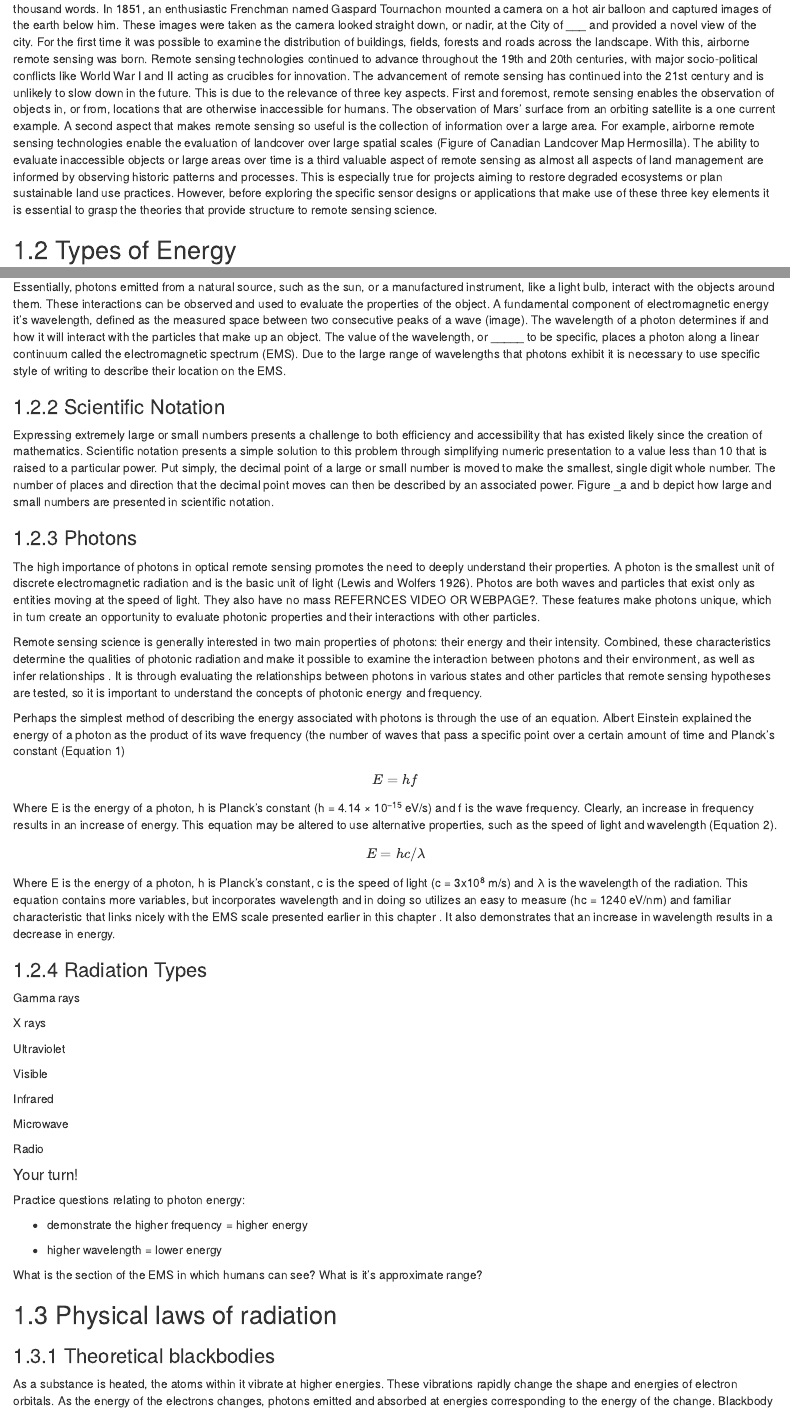
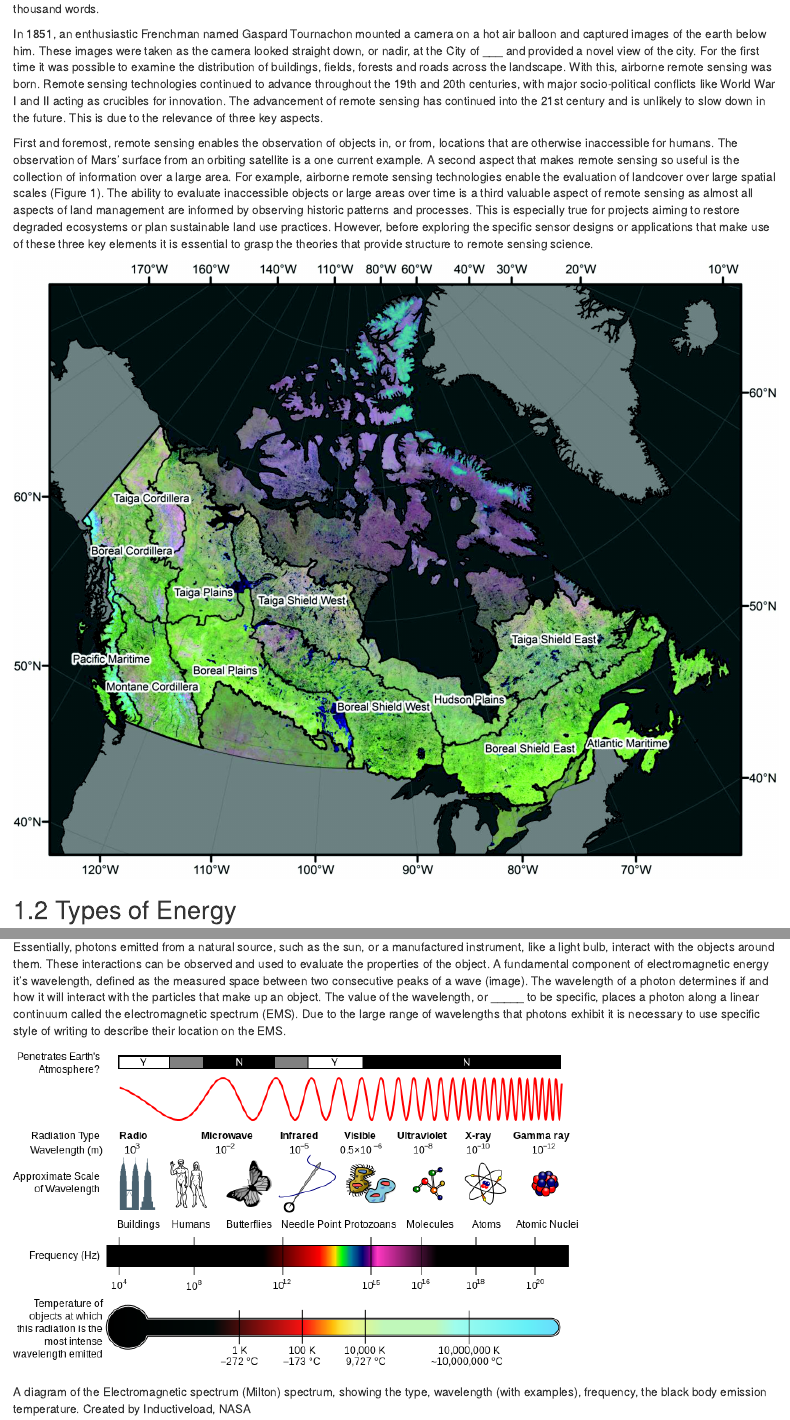
Before and after one commit to ubc-geomatics-textbook/geomatics-textbook, an R Markdown document (11-fundamentals-of-remote-sensing.Rmd): the page in a window 1100 px wide, from 610 px down, and a second part further down, joined at a grey line. Rendered offline with R 4.5, knitr and Pandoc, with nearby package versions; drawn as R Markdown's standard HTML page in place of the format the file asks for.

Commit message:
updates 11:26am 210707

```diff
--- a/11-fundamentals-of-remote-sensing.Rmd
+++ b/11-fundamentals-of-remote-sensing.Rmd
@@ -21,9 +21,15 @@ At some point in your life you may have wondered why the sky is blue. You may ha
 
 Radiation, Energy, Photons, Electromagnetic Spectrum, Wavelength, Resolution, Raster, Image, Pixel
 
-## What is remote sensing?  TEST!!!
+## What is remote sensing?
 
-Simply put, remote sensing is any method of gathering information about an object, or objects, without physical contact. Over the course of human history, a variety of remote sensing techniques have been used. In fact, one could argue that any organism capable of observing light, such as human sight, has a built in optical remote sensing system. Similar arguments could be made for other senses, such as smell or hearing, but we will focus on techniques that capture the properties of light. The first recorded use of optical remote sensing occurred \_\_\_\_ (Plato). Over the next few centuries a variety of photosensitive chemicals were discovered and, in \_\_\_\_, \_\_\_\_\_\_ established the technique recognized as photography. The ability to record specific objects within a scene proved enabled the preservation of information in a rapid and accessible medium. Eventually, photography became a prominent means of immortalizing everything from individual humans to exotic landscapes. After all, a picture says a thousand words. In 1851, an enthusiastic Frenchman named Gaspard Tournachon mounted a camera on a hot air balloon and captured images of the earth below him. These images were taken as the camera looked straight down, or nadir, at the City of \_\_\_ and provided a novel view of the city. For the first time it was possible to examine the distribution of buildings, fields, forests and roads across the landscape. With this, airborne remote sensing was born. Remote sensing technologies continued to advance throughout the 19th and 20th centuries, with major socio-political conflicts like World War I and II acting as crucibles for innovation. The advancement of remote sensing has continued into the 21st century and is unlikely to slow down in the future. This is due to the relevance of three key aspects. First and foremost, remote sensing enables the observation of objects in, or from, locations that are otherwise inaccessible for humans. The observation of Mars' surface from an orbiting satellite is a one current example. A second aspect that makes remote sensing so useful is the collection of information over a large area. For example, airborne remote sensing technologies enable the evaluation of landcover over large spatial scales (Figure of Canadian Landcover Map Hermosilla). The ability to evaluate inaccessible objects or large areas over time is a third valuable aspect of remote sensing as almost all aspects of land management are informed by observing historic patterns and processes. This is especially true for projects aiming to restore degraded ecosystems or plan sustainable land use practices. However, before exploring the specific sensor designs or applications that make use of these three key elements it is essential to grasp the theories that provide structure to remote sensing science.
+Simply put, remote sensing is any method of gathering information about an object, or objects, without physical contact. Over the course of human history, a variety of remote sensing techniques have been used. In fact, one could argue that any organism capable of observing light, such as human sight, has a built in optical remote sensing system. Similar arguments could be made for other senses, such as smell or hearing, but we will focus on techniques that capture the properties of light. The first recorded use of optical remote sensing occurred \_\_\_\_ (Plato). Over the next few centuries a variety of photosensitive chemicals were discovered and, in \_\_\_\_, \_\_\_\_\_\_ established the technique recognized as photography. The ability to record specific objects within a scene proved enabled the preservation of information in a rapid and accessible medium. Eventually, photography became a prominent means of immortalizing everything from individual humans to exotic landscapes. After all, a picture says a thousand words.
+
+In 1851, an enthusiastic Frenchman named Gaspard Tournachon mounted a camera on a hot air balloon and captured images of the earth below him. These images were taken as the camera looked straight down, or nadir, at the City of \_\_\_ and provided a novel view of the city. For the first time it was possible to examine the distribution of buildings, fields, forests and roads across the landscape. With this, airborne remote sensing was born. Remote sensing technologies continued to advance throughout the 19th and 20th centuries, with major socio-political conflicts like World War I and II acting as crucibles for innovation. The advancement of remote sensing has continued into the 21st century and is unlikely to slow down in the future. This is due to the relevance of three key aspects.
+
+First and foremost, remote sensing enables the observation of objects in, or from, locations that are otherwise inaccessible for humans. The observation of Mars' surface from an orbiting satellite is a one current example. A second aspect that makes remote sensing so useful is the collection of information over a large area. For example, airborne remote sensing technologies enable the evaluation of landcover over large spatial scales (Figure 1). The ability to evaluate inaccessible objects or large areas over time is a third valuable aspect of remote sensing as almost all aspects of land management are informed by observing historic patterns and processes. This is especially true for projects aiming to restore degraded ecosystems or plan sustainable land use practices. However, before exploring the specific sensor designs or applications that make use of these three key elements it is essential to grasp the theories that provide structure to remote sensing science.
+
+![](images/11-hermosilla-canada-landcover.png "Figure 1. False color (bands: SWIR, NIR, R) Landsat best-available-pixel (BAP) composite of Canada in 2010 overlaid with Canada's forest-dominated ecozones. Adapted from Hermosilla et al., 2018.")
 
 ## Types of Energy
 
@@ -35,6 +41,7 @@ Electromagnetic radiation (EMR) has proven useful in remote sensing and can be a
 
 Essentially, photons emitted from a natural source, such as the sun, or a manufactured instrument, like a light bulb, interact with the objects around them. These interactions can be observed and used to evaluate the properties of the object. A fundamental component of electromagnetic energy it's wavelength, defined as the measured space between two consecutive peaks of a wave (image). The wavelength of a photon determines if and how it will interact with the particles that make up an object. The value of the wavelength, or \_\_\_\_\_ to be specific, places a photon along a linear continuum called the electromagnetic spectrum (EMS). Due to the large range of wavelengths that photons exhibit it is necessary to use specific style of writing to describe their location on the EMS.
 
+![A diagram of the Electromagnetic spectrum (Milton) spectrum, showing the type, wavelength (with examples), frequency, the black body emission temperature. Created by Inductiveload, NASA](images/11-EM_Spectrum_Properties_edit.png "Figure 2.")
+
 ### Scientific Notation
 
-Expressing extremely large or small numbers presents a challenge to both efficiency and accessibility that has existed likely since the creation of mathematics. Scientific notation presents a simple solution to this problem through simplifying numeric presentation to a value less than 10 that is raised to a particular power. Put simply, the decimal point of a large or small number is moved to make the smallest, single digit whole number. The number of places and direction that the decimal point moves can then be described by an associated power. Figure \_a and b depict how large and small numbers are presented in scientific notation.
--- a/packages.bib
+++ b/packages.bib
@@ -10,9 +10,9 @@
 @Manual{R-bookdown,
   title = {bookdown: Authoring Books and Technical Documents with R Markdown},
   author = {Yihui Xie},
-  year = {2020},
-  note = {R package version 0.21},
-  url = {https://github.com/rstudio/bookdown},
+  year = {2021},
+  note = {R package version 0.22},
+  url = {https://CRAN.R-project.org/package=bookdown},
 }
 
 @Manual{R-htmlwidgets,
@@ -27,17 +27,8 @@
   title = {knitr: A General-Purpose Package for Dynamic Report Generation in R},
   author = {Yihui Xie},
   year = {2021},
-  note = {R package version 1.31},
+  note = {R package version 1.33},
   url = {https://yihui.org/knitr/},
-}
-
-@Manual{R-leaflet,
-  title = {leaflet: Create Interactive Web Maps with the JavaScript Leaflet
-Library},
-  author = {Joe Cheng and Bhaskar Karambelkar and Yihui Xie},
-  year = {2021},
-  note = {R package version 2.0.4.1},
-  url = {https://rstudio.github.io/leaflet/},
 }
 
 @Manual{R-miniUI,
@@ -48,44 +39,12 @@ Library},
   url = {https://CRAN.R-project.org/package=miniUI},
 }
 
-@Manual{R-raster,
-  title = {raster: Geographic Data Analysis and Modeling},
-  author = {Robert J. Hijmans},
-  year = {2020},
-  note = {R package version 3.4-5},
-  url = {https://rspatial.org/raster},
-}
-
-@Manual{R-RColorBrewer,
-  title = {RColorBrewer: ColorBrewer Palettes},
-  author = {Erich Neuwirth},
-  year = {2014},
-  note = {R package version 1.1-2},
-  url = {https://CRAN.R-project.org/package=RColorBrewer},
-}
-
-@Manual{R-rgdal,
-  title = {rgdal: Bindings for the Geospatial Data Abstraction Library},
-  author = {Roger Bivand and Tim Keitt and Barry Rowlingson},
-  year = {2021},
-  note = {R package version 1.5-23},
-  url = {https://CRAN.R-project.org/package=rgdal},
-}
-
 @Manual{R-rmarkdown,
   title = {rmarkdown: Dynamic Documents for R},
   author = {JJ Allaire and Yihui Xie and Jonathan McPherson and Javier Luraschi and Kevin Ushey and Aron Atkins and Hadley Wickham and Joe Cheng and Winston Chang and Richard Iannone},
   year = {2021},
-  note = {R package version 2.7},
+  note = {R package version 2.8},
   url = {https://CRAN.R-project.org/package=rmarkdown},
-}
-
-@Manual{R-sp,
-  title = {sp: Classes and Methods for Spatial Data},
-  author = {Edzer Pebesma and Roger Bivand},
-  year = {2021},
-  note = {R package version 1.4-5},
-  url = {https://CRAN.R-project.org/package=sp},
 }
 
 @Manual{R-webshot,
@@ -103,7 +62,7 @@ Library},
   address = {Boca Raton, Florida},
   year = {2016},
   note = {ISBN 978-1138700109},
-  url = {https://github.com/rstudio/bookdown},
+  url = {https://bookdown.org/yihui/bookdown},
 }
 
 @Book{knitr2015,
@@ -147,23 +106,3 @@ Library},
   note = {ISBN 9780367563837},
   url = {https://bookdown.org/yihui/rmarkdown-cookbook},
 }
-
-@Article{sp2005,
-  author = {Edzer J. Pebesma and Roger S. Bivand},
-  title = {Classes and methods for spatial data in {R}},
-  journal = {R News},
-  year = {2005},
-  volume = {5},
-  number = {2},
-  pages = {9--13},
-  month = {November},
-  url = {https://CRAN.R-project.org/doc/Rnews/},
-}
-
-@Book{sp2013,
-  author = {Roger S. Bivand and Edzer Pebesma and Virgilio Gomez-Rubio},
-  title = {Applied spatial data analysis with {R}, Second edition},
-  year = {2013},
-  publisher = {Springer, NY},
-  url = {https://asdar-book.org/},
-}
```
Also changed, not shown: docs/reference-keys.txt (added), docs/search_index.json (added), images/11-EM_Spectrum_Properties_edit.png (added), images/11-hermosilla-canada-landcover.png (added), 11-fundamentals-of-remote-sensing.Rmd (9 more changed lines), 27 other files.
